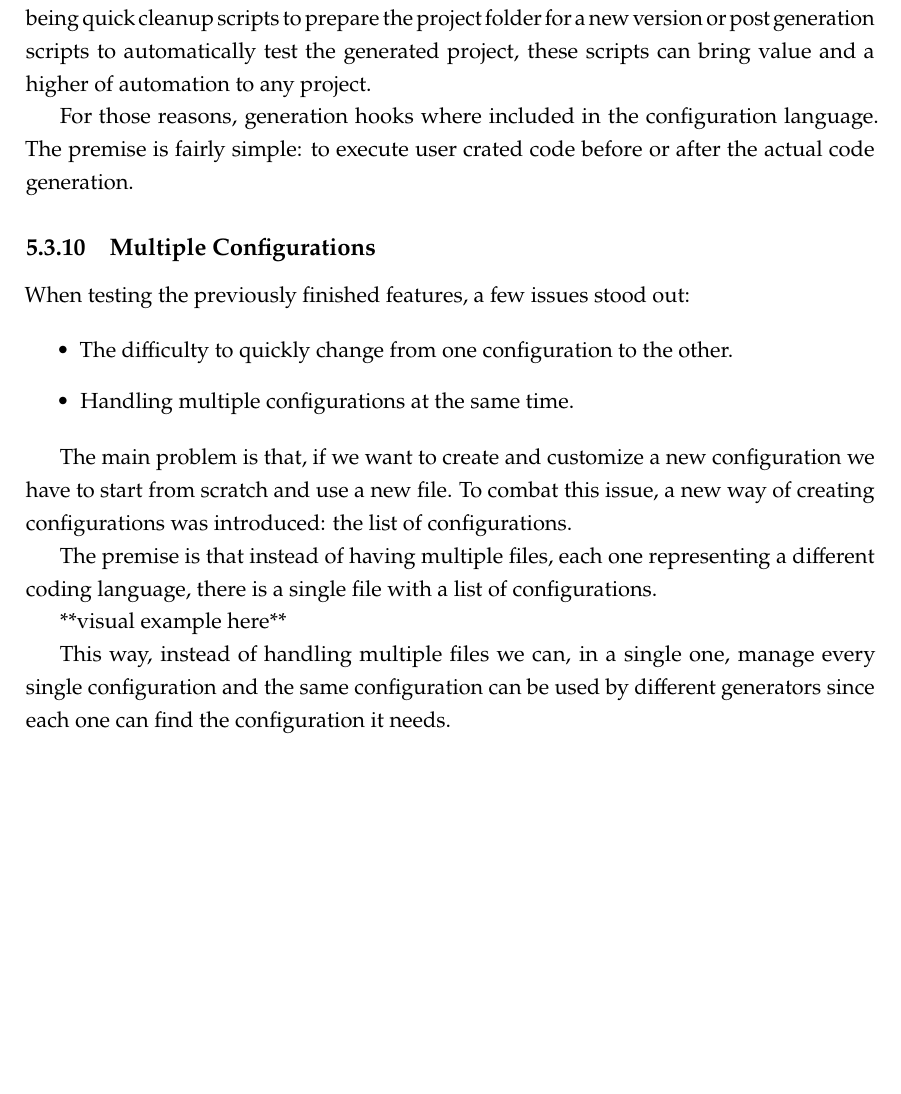
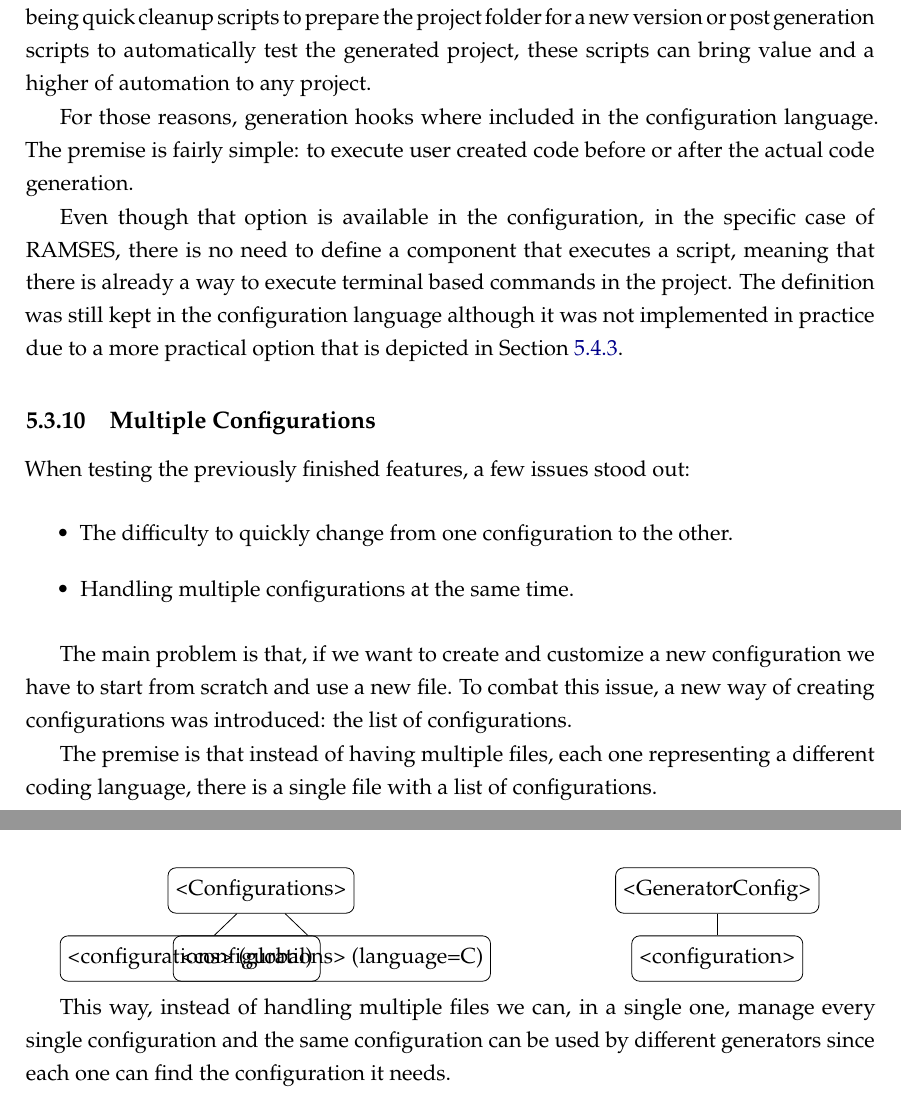
Before and after one commit to AurelioMiranda/tese, a LaTeX thesis (template.tex, which reads Chapters/chapter5.tex): part of page 52 of 66 before the commit and two parts of pages 52 and 53 of 66 after it, the two joined at a grey line, cut so that both start at the same text, the shorter picture padded with empty space. Compiled offline with pdfLaTeX.

Commit message:
Update chapter5 with hooks explanation and config diagrams
Clarified the use of generation hooks in the configuration language and explained their implementation in the context of RAMSES. Added visual examples using TikZ diagrams to illustrate multiple configuration management.

```diff
--- a/Chapters/chapter5.tex
+++ b/Chapters/chapter5.tex
@@ -364,7 +364,9 @@ To put it simply, in order to produce the functionality that the input model ent
 
 The need to run certain scripts before or after project execution is very valuable. Either being quick cleanup scripts to prepare the project folder for a new version or post generation scripts to automatically test the generated project, these scripts can bring value and a higher of automation to any project.
 
-For those reasons, generation hooks where included in the configuration language. The premise is fairly simple: to execute user crated code before or after the actual code generation.
+For those reasons, generation hooks where included in the configuration language. The premise is fairly simple: to execute user created code before or after the actual code generation.
+
+Even though that option is available in the configuration, in the specific case of \gls{RAMSES}, there is no need to define a component that executes a script, meaning that there is already a way to execute terminal based commands in the project. The definition was still kept in the configuration language although it was not implemented in practice due to a more practical option that is depicted in Section~\ref{sec:workflows_script_executor}.
 
 \subsection{Multiple Configurations}
 \label{sec:impl_multi_config}
@@ -380,7 +382,32 @@ The main problem is that, if we want to create and customize a new configuration
 
 The premise is that instead of having multiple files, each one representing a different coding language, there is a single file with a list of configurations.
 
-**visual example here**
+
+\begin{tikzpicture}[
+		level distance=12mm,
+		sibling distance=25mm,
+		every node/.style={draw, rounded corners, align=center, minimum width=2.5cm, minimum height=8mm}
+		]
+
+		% Left tree: Configurations
+		\node {<Configurations>}
+		child {node {<configurations> (global)}}
+		child {node {<configurations> (language=C)}};
+
+\end{tikzpicture}
+\hspace{2cm}
+\begin{tikzpicture}[
+		level distance=12mm,
+		sibling distance=25mm,
+		every node/.style={draw, rounded corners, align=center, minimum width=2.5cm, minimum height=8mm}
+		]
+
+		% Right tree: GeneratorConfig
+		\node {<GeneratorConfig>}
+		child {node {<configuration>}};
+
+	\end{tikzpicture}
+
 
 This way, instead of handling multiple files we can, in a single one, manage every single configuration and the same configuration can be used by different generators since each one can find the configuration it needs.
 
```
Also changed, not shown: template.pdf.
